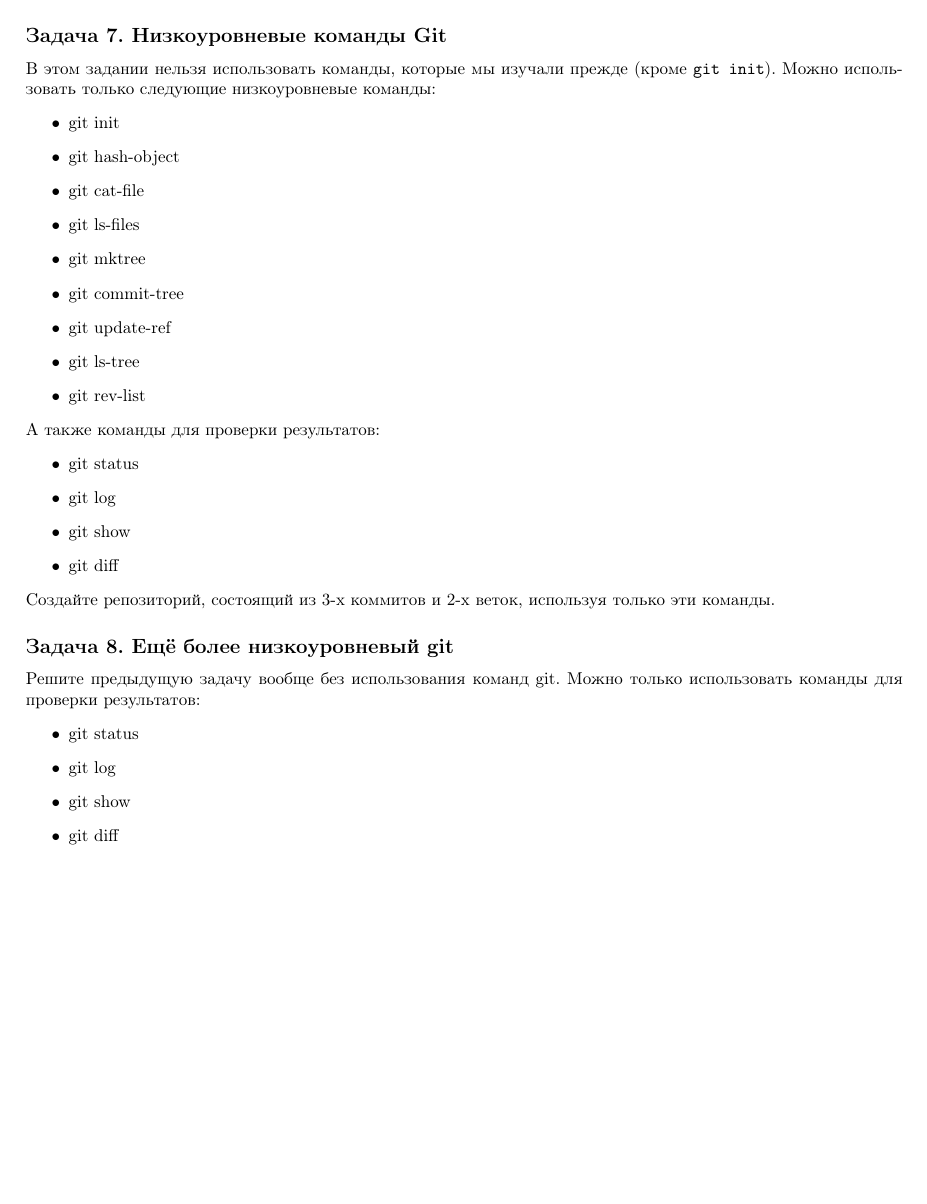
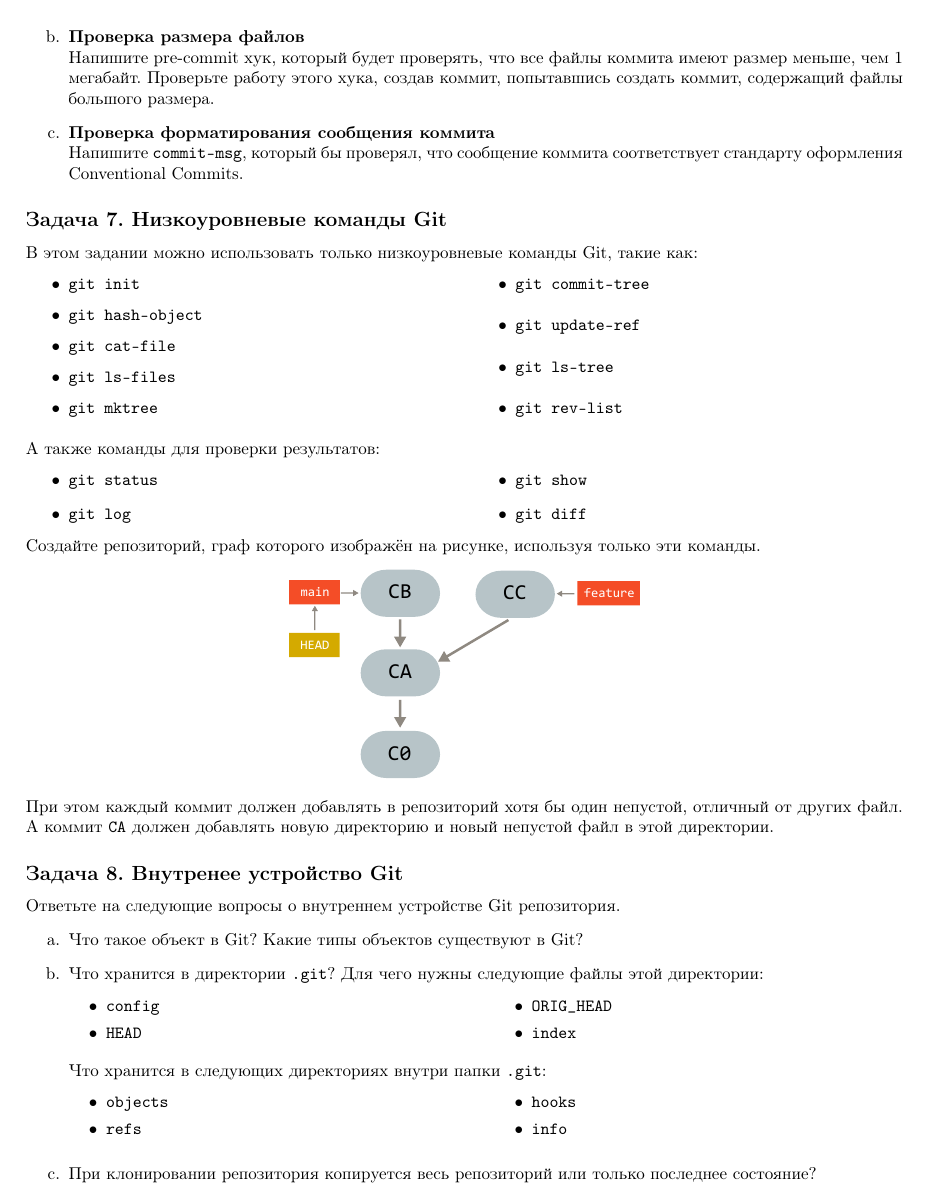
Before and after one commit to v-biryukov/devtools_course, a LaTeX document (seminar3_advanced_git/practice/practice_advanced_git.tex): page 10 of 10 before the commit and page 10 of 13 after it. Compiled offline with pdfLaTeX.

Commit message:
sem3 update

```diff
--- a/seminar3_advanced_git/practice/practice_advanced_git.tex
+++ b/seminar3_advanced_git/practice/practice_advanced_git.tex
@@ -530,35 +532,72 @@ $ xxd a.txt
 
+\item \textbf{Проверка размера файлов}\\
+Напишите pre-commit хук, который будет проверять, что все файлы коммита имеют размер меньше, чем 1 мегабайт. Проверьте работу этого хука, создав коммит, попытавшись создать коммит, содержащий файлы большого размера.
+
+\item \textbf{Проверка форматирования сообщения коммита}\\
+Напишите \texttt{commit-msg}, который бы проверял, что сообщение коммита соответствует стандарту оформления Conventional Commits.
+\end{enumerate}
 
 \subsection{Низкоуровневые команды Git}
-В этом задании нельзя использовать команды, которые мы изучали прежде (кроме \texttt{git init}). Можно использовать только следующие низкоуровневые команды:
+В этом задании можно использовать только низкоуровневые команды Git, такие как:
+\vspace{-2mm}
+\begin{multicols}{2}
 \begin{itemize}
-\item git init
-\item git hash-object
-\item git cat-file
-\item git ls-files
-\item git mktree
-\item git commit-tree
-\item git update-ref
-\item git ls-tree
-\item git rev-list
+\item \texttt{git init}
+\item \texttt{git hash-object}
+\item \texttt{git cat-file}
+\item \texttt{git ls-files}
+\item \texttt{git mktree}
+\item \texttt{git commit-tree}
+\item \texttt{git update-ref}
+\item \texttt{git ls-tree}
+\item \texttt{git rev-list}
 \end{itemize}
-А также команды для проверки результатов:
+\vspace{-2mm}
+\end{multicols}
+\noindent А также команды для проверки результатов:
+\vspace{-2mm}
+\begin{multicols}{2}
 \begin{itemize}
-\item git status
-\item git log
-\item git show
-\item git diff
+\item \texttt{git status}
+\item \texttt{git log}
+\item \texttt{git show}
+\item \texttt{git diff}
 \end{itemize}
-Создайте репозиторий, состоящий из 3-х коммитов и 2-х веток, используя только эти команды.
+\end{multicols}
+\vspace{-2mm}
+\noindent Создайте репозиторий, граф которого изображён на рисунке, используя только эти команды.
+\begin{center}
+\includegraphics[width=0.4\linewidth]{../images/08plumbing.pdf}
+\end{center}
+При этом каждый коммит должен добавлять в репозиторий хотя бы один непустой, отличный от других файл. А коммит \texttt{CA} должен добавлять новую директорию и новый непустой файл в этой директории.
 
 
 
+\subsection{Внутренее устройство Git}
+Ответьте на следующие вопросы о внутреннем устройстве Git репозитория.
+\begin{enumerate}[a.]
+\item Что такое объект в Git? Какие типы объектов существуют в Git?
+\item Что хранится в директории \texttt{.git}? Для чего нужны следующие файлы этой директории:
+\vspace{-2mm}
+\begin{multicols}{2}
+\begin{itemize}
+\item \texttt{config}
+\item \texttt{HEAD}
+\item \texttt{ORIG\_HEAD}
+\item \texttt{index}
+\end{itemize}
+\end{multicols}
+\vspace{-2mm}
+Что хранится в следующих директориях внутри папки \texttt{.git}:
+\vspace{-2mm}
+\begin{multicols}{2}
+\begin{itemize}
+\item \texttt{objects}
+\item \texttt{refs}
+\item \texttt{hooks}
+\item \texttt{info}
+\end{itemize}
+\end{multicols}
+\vspace{-2mm}
 
-\subsection{Ещё более низкоуровневый git}
-Решите предыдущую задачу вообще без использования команд git. Можно только использовать команды для проверки результатов:
-\begin{itemize}
-\item git status
-\item git log
-\item git show
-\item git diff
-\end{itemize}
+\item При клонировании репозитория копируется весь репозиторий или только последнее состояние?
@@ -565,3 +610,4 @@ $ xxd a.txt
+\end{enumerate}
 
 
 
@@ -572,5 +636 @@ $ xxd a.txt
-\iffalse
-\section*{Необязательные задачи (не будут учитываться при оценивании)}
-\fi
-
 \end{document}
```
Also changed, not shown: seminar3_advanced_git/images/08plumbing.pdf (added), seminar3_advanced_git/images/08plumbing.svg (added), seminar3_advanced_git/practice/practice_advanced_git.pdf, seminar3_advanced_git/practice/practice_advanced_git.tex (32 more changed lines).
